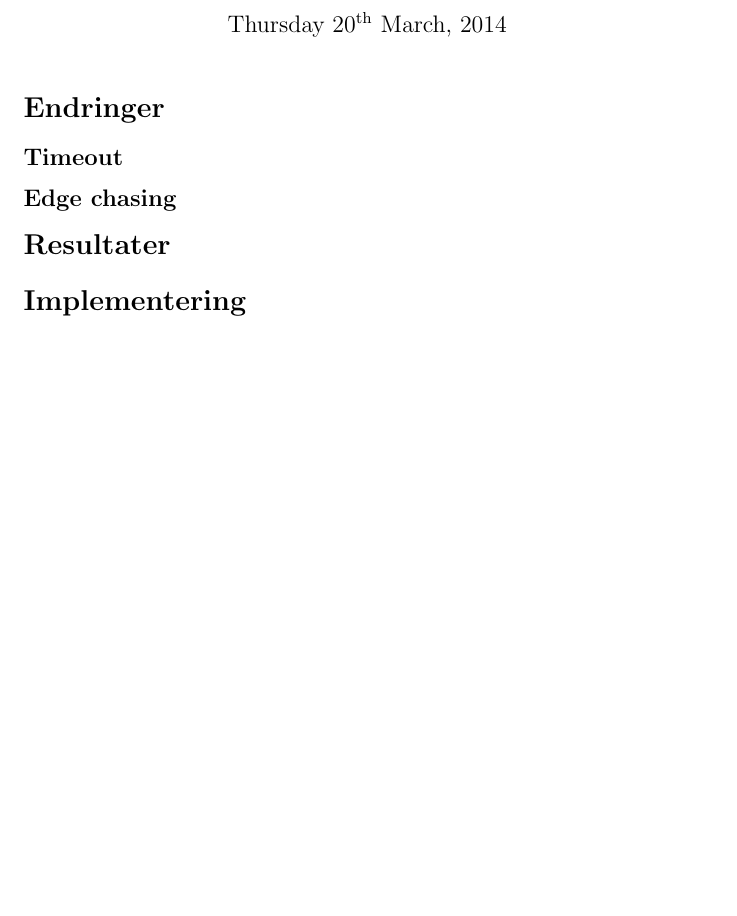
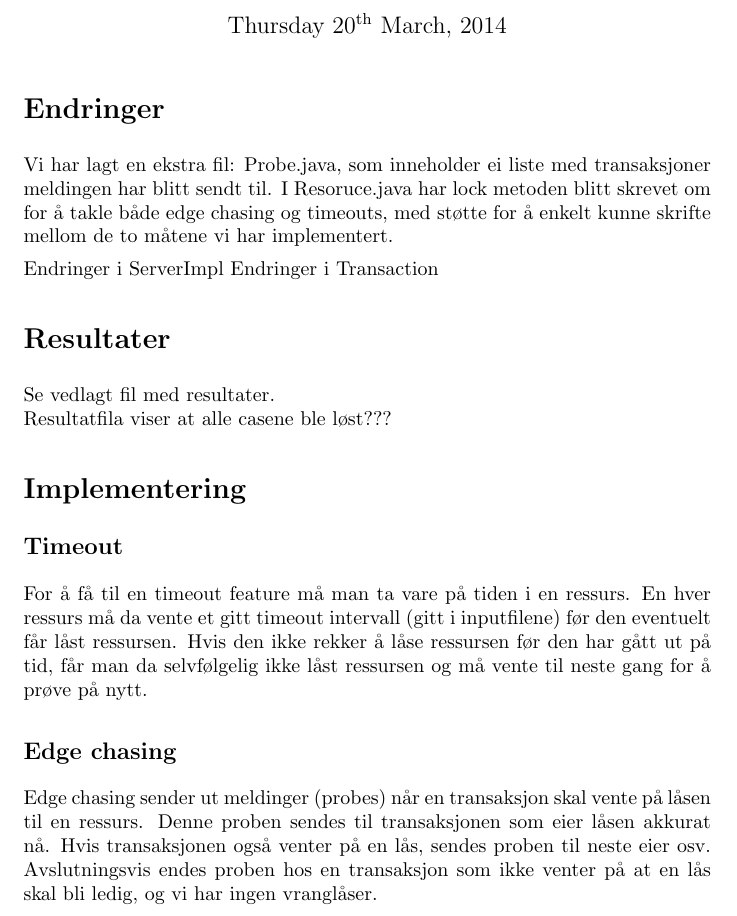
Before and after one commit to evenlis/distsys-ex4, a LaTeX document (report/report.tex): part of the page, cut so that both start at the same text, the shorter picture padded with empty space. Compiled offline with pdfLaTeX.

Commit message:
Some updates in report

```diff
--- a/report/report.tex
+++ b/report/report.tex
@@ -6,9 +6,9 @@
 \usepackage{mathtools}
 \usepackage{graphicx}
 %\usepackage{verbatim}
-%\usepackage[margin=25mm]{geometry}
-%\setlength{\parskip}{\medskipamount}
-%\setlength{\parindent}{0pt}
+%\usepackage[margin=39mm]{geometry}
+\setlength{\parskip}{\medskipamount}
+\setlength{\parindent}{0pt}
 
 \begin{document}
 \title{Øving 4}
@@ -17,12 +17,23 @@
 \maketitle
 
 \section*{Endringer}
+Vi har lagt en ekstra fil: Probe.java, som inneholder ei liste med transaksjoner meldingen har blitt sendt til.
+I Resoruce.java har lock metoden blitt skrevet om for å takle både edge chasing og timeouts, med støtte for å enkelt kunne skrifte mellom de to måtene vi har implementert.
+
+Endringer i ServerImpl
+Endringer i Transaction
+
+\section*{Resultater}
+Se vedlagt fil med resultater. \\
+Resultatfila viser at alle casene ble løst???
+
+\section*{Implementering}
 \subsection*{Timeout}
+For å få til en timeout feature må man ta vare på tiden i en ressurs. En hver ressurs må da vente et gitt timeout intervall (gitt i inputfilene) før den eventuelt får låst ressursen. Hvis den ikke rekker å låse ressursen før den har gått ut på tid, får man da selvfølgelig ikke låst ressursen og må vente til neste gang for å prøve på nytt.
 
 \subsection*{Edge chasing}
+Edge chasing sender ut meldinger (probes) når en transaksjon skal vente på låsen til en ressurs. Denne proben sendes til transaksjonen som eier låsen akkurat nå. Hvis transaksjonen også venter på en lås, sendes proben til neste eier osv. Avslutningsvis endes proben hos en transaksjon som ikke venter på at en lås skal bli ledig, og vi har ingen vranglåser.
 
-\section*{Resultater}
 
-\section*{Implementering}
 
 \end{document}
```
